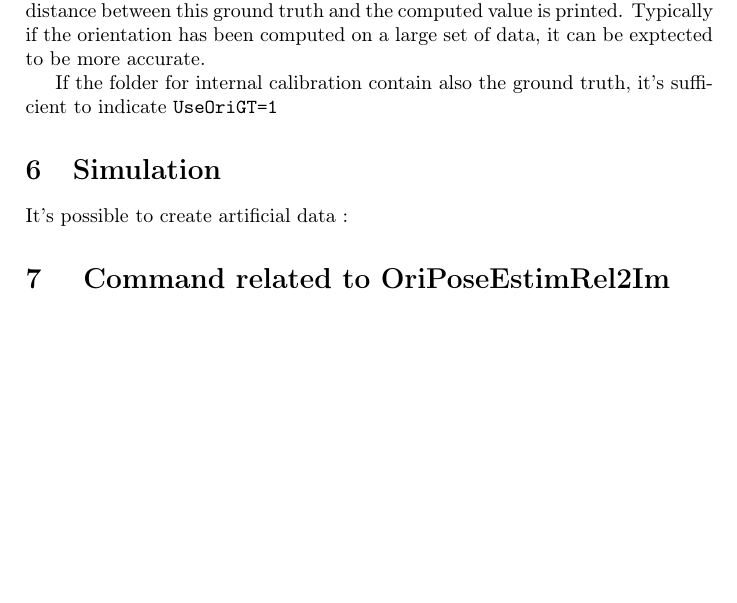
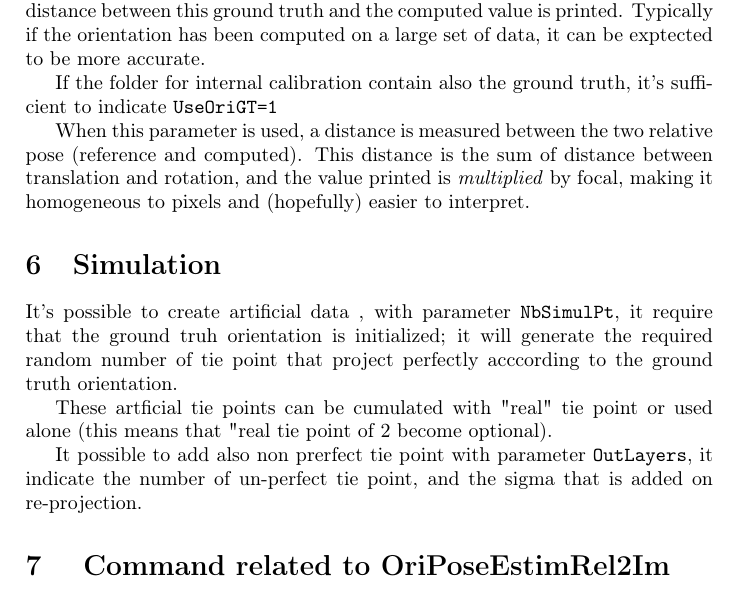
Before and after one commit to micmac-V2/MMVII, a LaTeX document (MMVII-RessourceDir/HelpByCmd/OriPoseEstimRel2Im.tex): part of page 3 of 3, cut so that both start at the same text, the shorter picture padded with empty space. Compiled offline with pdfLaTeX.

Commit message:
In doc cmd

```diff
--- a/MMVII-RessourceDir/HelpByCmd/OriPoseEstimRel2Im.tex
+++ b/MMVII-RessourceDir/HelpByCmd/OriPoseEstimRel2Im.tex
@@ -136,13 +138,25 @@ be more accurate.
 If the folder for internal calibration contain also the ground truth, it's sufficient to indicate
 \FileSty{UseOriGT=1}
 
+When this parameter is used, a distance is measured between the two relative pose (reference
+and computed). This distance is the sum of distance between translation and rotation,
+and the value printed is \emph{multiplied} by focal, making it homogeneous to pixels
+and (hopefully) easier to interpret.
+
 
 \section{Simulation}
 
-It's possible to create artificial data :
+It's possible to create artificial data , with parameter \FileSty{NbSimulPt},
+it require that the ground truh orientation is initialized; it will generate
+the required random number of tie point that project perfectly  acccording
+to the ground truth orientation.
 
-\begin{itemize}
-\end{itemize}
+These artficial tie points can be cumulated with "real" tie point or used
+alone (this means that "real tie point of~\ref{Ref:Mand:Opt:TieP} become optional).
+
+It possible to add also non prerfect tie point with  parameter \FileSty{OutLayers},
+it indicate the number of un-perfect tie point, and the sigma that is added
+on re-projection.
 
 
 
```
Also changed, not shown: MMVII-RessourceDir/HelpByCmd/VisuPose3D.tex (added, +22 -0 lines), MMVII-RessourceDir/HelpByCmd/VisuPose3D.pdf (added), MMVII-RessourceDir/HelpByCmd/OriPoseEstimRel2Im.tex (2 more changed lines), 1 other file.
